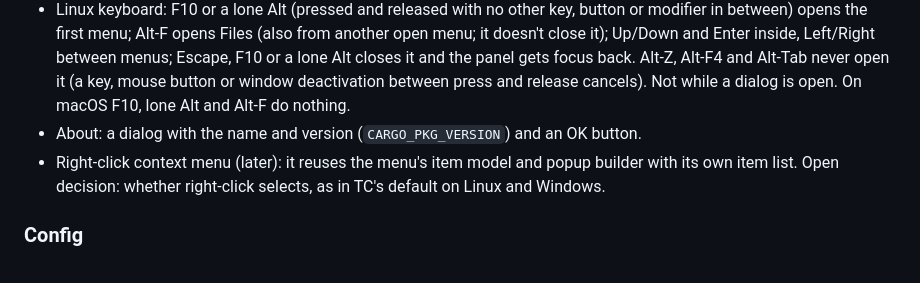
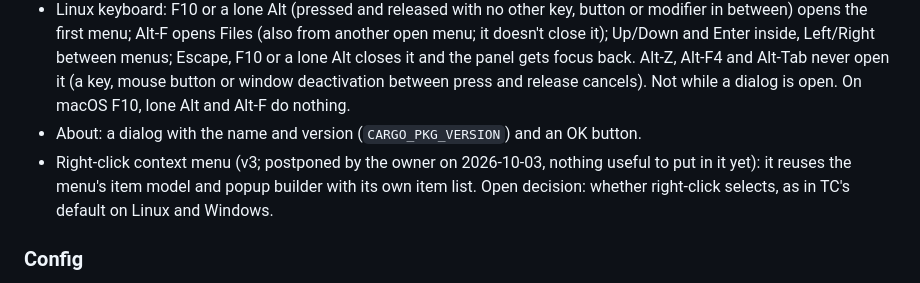
Before and after one commit to sebbarg/yagni-commander, a Markdown page: Requirements.md, the part around the change. GitHub-like rendering.

Commit message:
Context menu moved to v3

```diff
--- a/Requirements.md
+++ b/Requirements.md
@@ -25,7 +25,7 @@ Working document for what yagni-commander should do. Items are v1 unless marked
 - Menu items act on the active panel, exactly like their keys (same rules while a panel is loading or a dialog is open).
 - Linux keyboard: F10 or a lone Alt (pressed and released with no other key, button or modifier in between) opens the first menu; Alt-F opens Files (also from another open menu; it doesn't close it); Up/Down and Enter inside, Left/Right between menus; Escape, F10 or a lone Alt closes it and the panel gets focus back. Alt-Z, Alt-F4 and Alt-Tab never open it (a key, mouse button or window deactivation between press and release cancels). Not while a dialog is open. On macOS F10, lone Alt and Alt-F do nothing.
 - About: a dialog with the name and version (`CARGO_PKG_VERSION`) and an OK button.
-- Right-click context menu (later): it reuses the menu's item model and popup builder with its own item list. Open decision: whether right-click selects, as in TC's default on Linux and Windows.
+- Right-click context menu (v3; postponed by the owner on 2026-10-03, nothing useful to put in it yet): it reuses the menu's item model and popup builder with its own item list. Open decision: whether right-click selects, as in TC's default on Linux and Windows.
 
 ### Config
 
```
Also changed, not shown: CLAUDE.md (+3 -3 lines).
